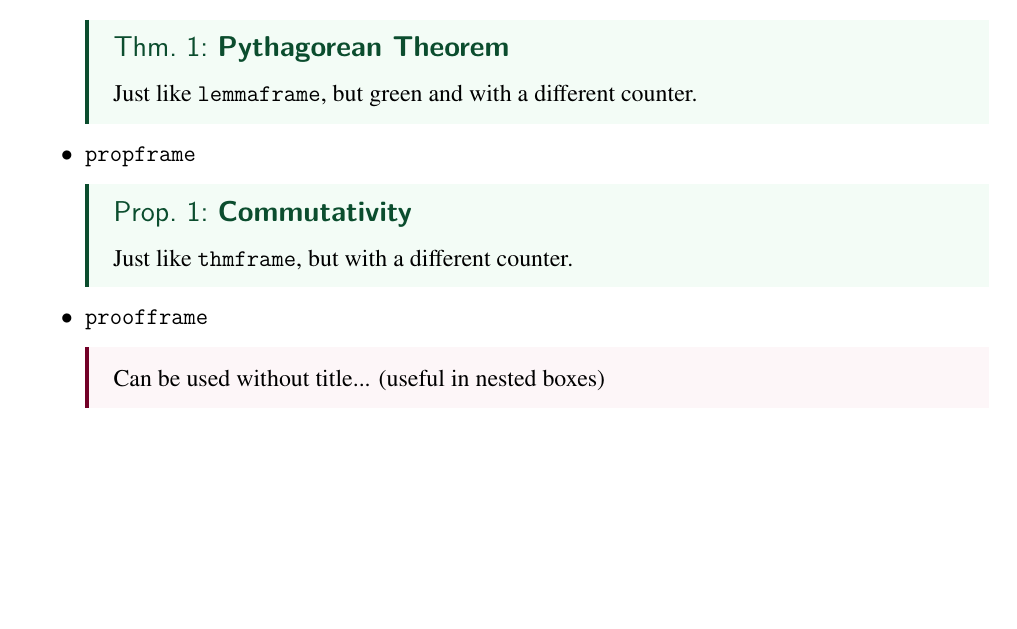
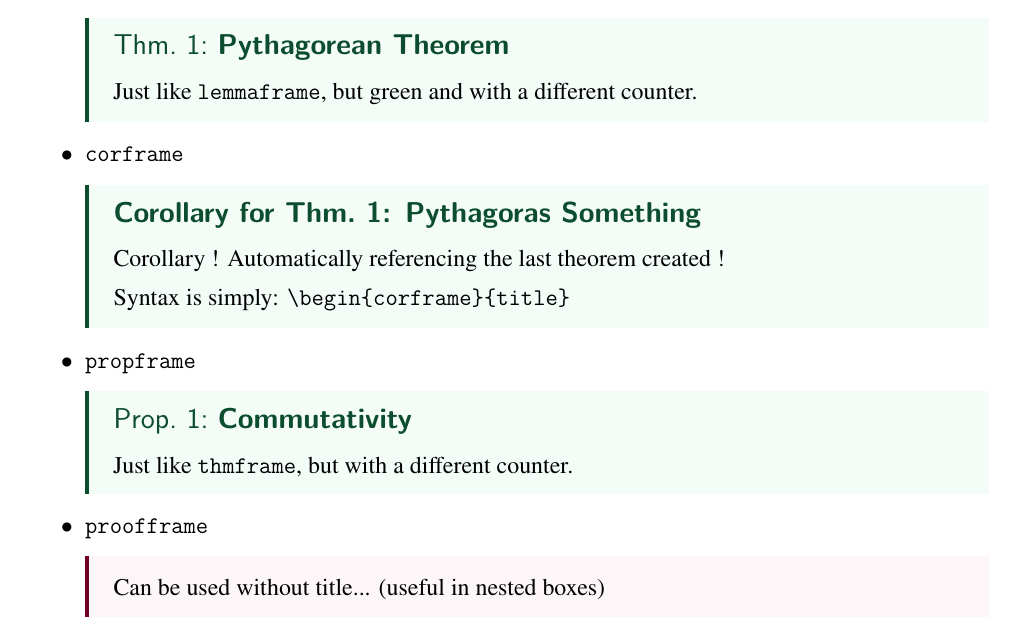
Before and after one commit to AglaiaNorza/latex-setup, a LaTeX document (template.tex, which reads packages/frameboxes.sty): part of page 5 of 8, cut so that both start at the same text, the shorter picture padded with empty space. The pictures show the PDF file template.pdf that the author committed with the source.

Commit message:
corollary !

```diff
--- a/packages/frameboxes.sty
+++ b/packages/frameboxes.sty
@@ -105,3 +108,13 @@
 {%
   \end{tcolorbox}
 }
+
+\NewDocumentEnvironment{corframe}{m}
+{%
+  \begin{tcolorbox}[mydynamicbox={DeepGreenLight}{DeepGreen},
+    title={Corollary for Thm.~\thethmcounter: \textbf{#1}},
+    fonttitle={\bfseries\sffamily\large}]%
+}%
+{%
+  \end{tcolorbox}%
+}
--- a/template.tex
+++ b/template.tex
@@ -114,6 +114,14 @@ The boxes defined in \texttt{frameboxes.sty} are:
         \begin{thmframe}{Pythagorean Theorem}{label:pythag}
             Just like \texttt{lemmaframe}, but green and with a different counter.
         \end{thmframe}
+
+
+    \item \texttt{corframe}
+        \begin{corframe}{Pythagoras Something}
+            Corollary ! Automatically referencing the last theorem created !
+
+            Syntax is simply: \texttt{\textbackslash begin\{corframe\}\{title\}}
+        \end{corframe}
 
     \item \texttt{propframe}
 
```
Also changed, not shown: packages/macros.sty (+1 -2 lines), template.pdf, packages/frameboxes.sty (5 more changed lines).
